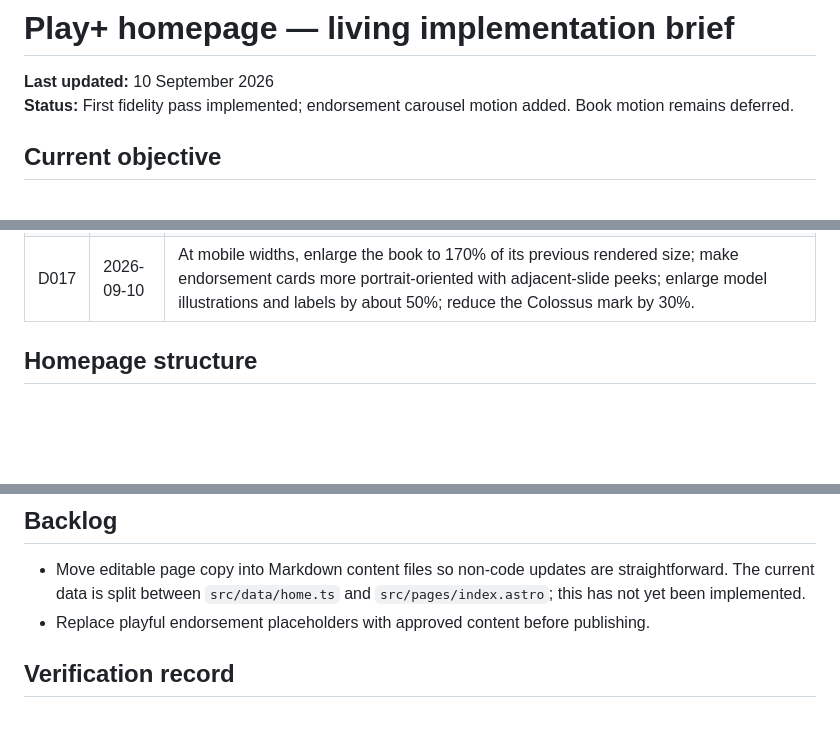
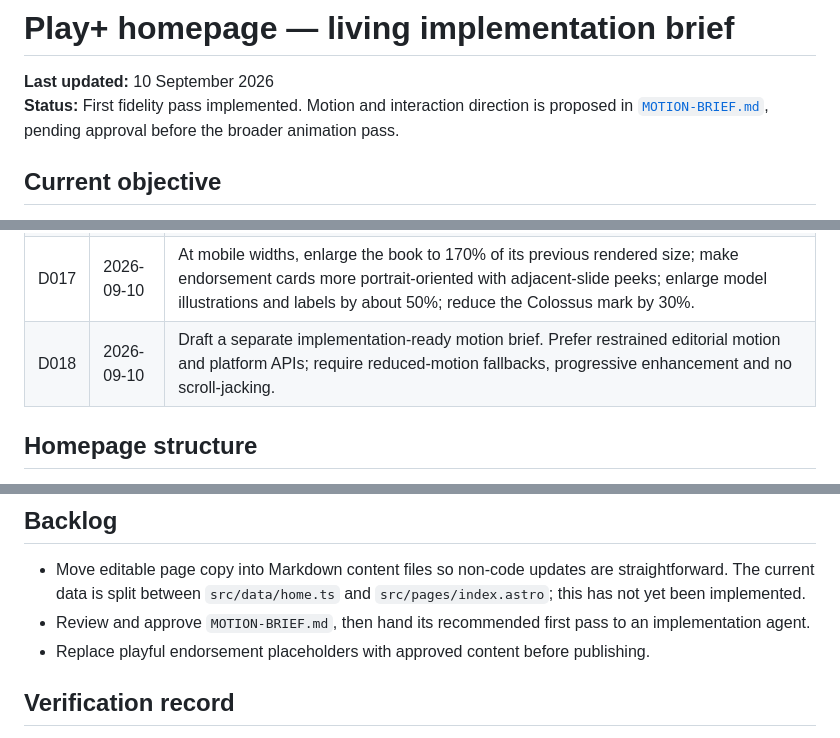
Before and after one commit to jussiedlund/playplus, a Markdown page: PROJECT-BRIEF.md, 3 parts joined by grey strips. Rendered like a GitHub page; blank space fills up the shorter version.

Commit message:
docs: propose site motion and interactions

```diff
--- a/PROJECT-BRIEF.md
+++ b/PROJECT-BRIEF.md
@@ -1,7 +1,7 @@
 # Play+ homepage — living implementation brief
 
 **Last updated:** 10 September 2026
-**Status:** First fidelity pass implemented; endorsement carousel motion added. Book motion remains deferred.
+**Status:** First fidelity pass implemented. Motion and interaction direction is proposed in [`MOTION-BRIEF.md`](MOTION-BRIEF.md), pending approval before the broader animation pass.
 
 ## Current objective
 
@@ -34,6 +34,7 @@ Build the Play+ homepage as a close, responsive translation of the approved desk
 | D015 | 2026-09-10 | Keep every endorsement card the same fixed height, size copy to fit the longest placeholder, and use only the bottom indicators for manual carousel navigation. |
 | D016 | 2026-09-10 | Apply `Hex Grid.png` over pink/light sections and `hex-pattern-1-black.png` over dark sections as half-scale repeating tiles. Because both PNGs average only about 5% embedded alpha, use a 25% layer opacity (about 1.25% average effective coverage, 22–25% at the visible lines). Apply a fixed CSS noise overlay across the complete site at 22% after two review increases. |
 | D017 | 2026-09-10 | At mobile widths, enlarge the book to 170% of its previous rendered size; make endorsement cards more portrait-oriented with adjacent-slide peeks; enlarge model illustrations and labels by about 50%; reduce the Colossus mark by 30%. |
+| D018 | 2026-09-10 | Draft a separate implementation-ready motion brief. Prefer restrained editorial motion and platform APIs; require reduced-motion fallbacks, progressive enhancement and no scroll-jacking. |
 
 ## Homepage structure
 
@@ -52,6 +53,7 @@ Header → book hero → proposition → endorsements → Play+ model → author
 ## Backlog
 
 - Move editable page copy into Markdown content files so non-code updates are straightforward. The current data is split between `src/data/home.ts` and `src/pages/index.astro`; this has not yet been implemented.
+- Review and approve `MOTION-BRIEF.md`, then hand its recommended first pass to an implementation agent.
 - Replace playful endorsement placeholders with approved content before publishing.
 
 ## Verification record
```
Also changed, not shown: MOTION-BRIEF.md (added, +87 -0 lines).
